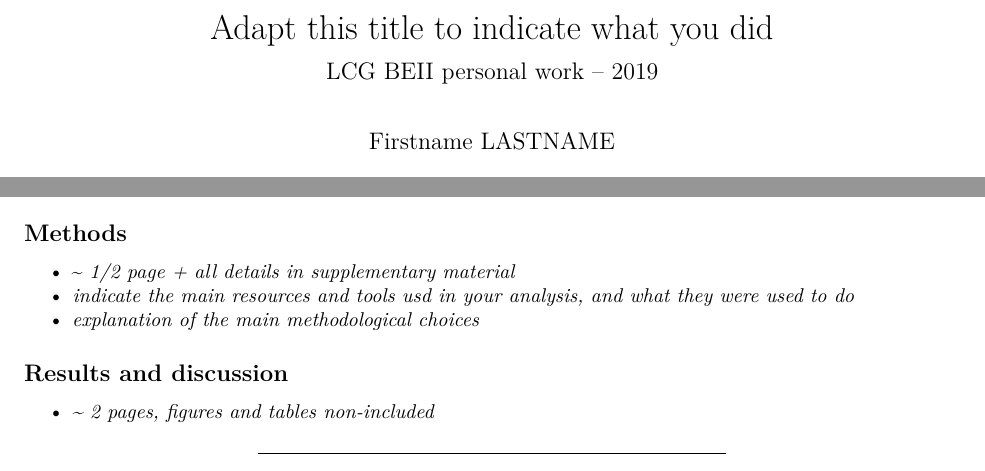
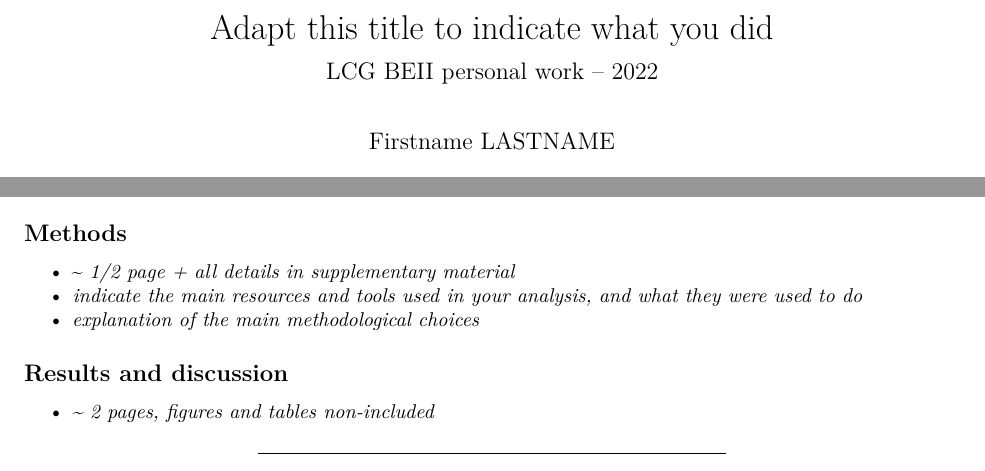
Before and after one commit to jvanheld/LCG_BEII, an R Markdown document (practicals/chip-seq_analysis/LASTNAME_Firstname_chip-seq_analysis_report.Rmd): two parts of page 1 of 2, joined at a grey line, cut so that both start at the same text. Rendered offline with R 4.5, knitr and Pandoc, then LaTeX, with nearby package versions.

Commit message:
changed date from 2019 to 2022

```diff
--- a/practicals/chip-seq_analysis/LASTNAME_Firstname_chip-seq_analysis_report.Rmd
+++ b/practicals/chip-seq_analysis/LASTNAME_Firstname_chip-seq_analysis_report.Rmd
@@ -1,6 +1,6 @@
 ---
 title: "Adapt this title to indicate what you did"
-subtitle: "LCG BEII personal work -- 2019"
+subtitle: "LCG BEII personal work -- 2022"
 author: "Firstname LASTNAME"
 date: "`r Sys.Date()`"
 output:
@@ -47,7 +47,7 @@ output:
 
 
 - ~ *1/2 page + all details in supplementary material*
-- *indicate the main resources and tools usd in your analysis, and what they were used to do *
+- *indicate the main resources and tools used in your analysis, and what they were used to do *
 - *explanation of the main methodological choices*
 
 
```
Also changed, not shown: practicals/chip-seq_analysis/chip-seq_analysis.Rmd (+1 -1 lines), 1 other file.
